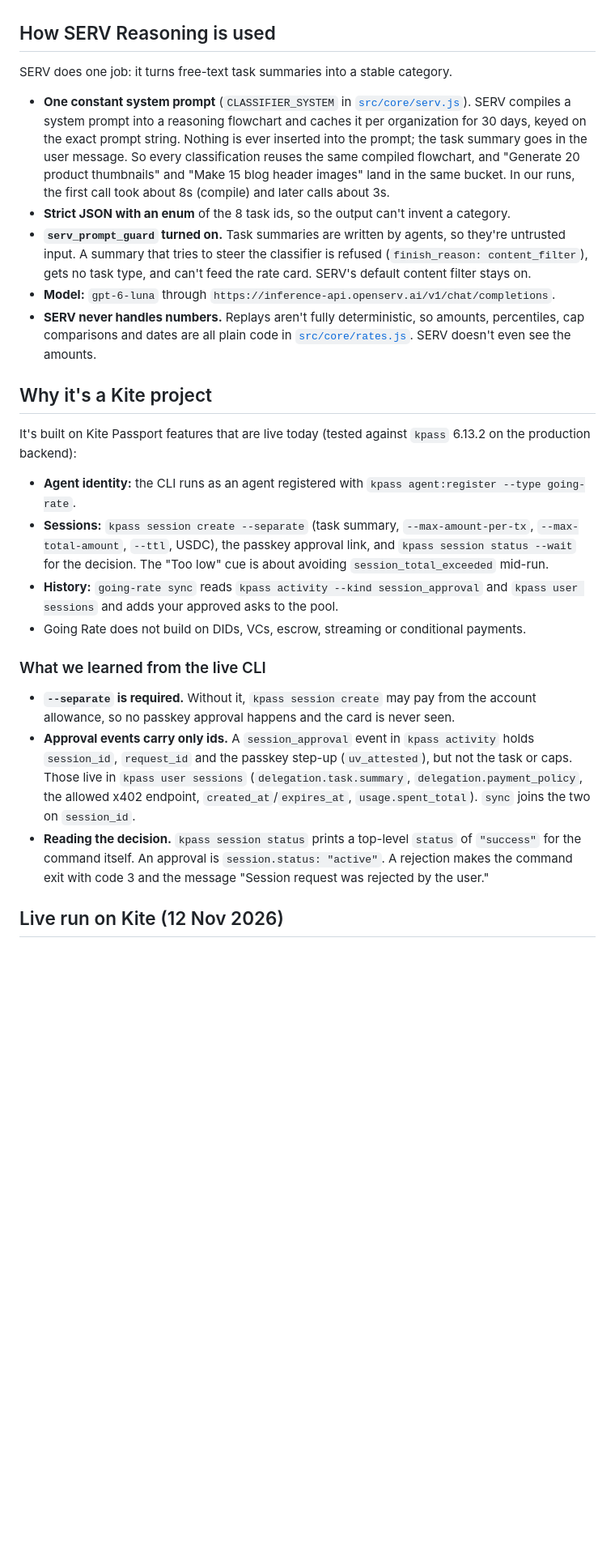
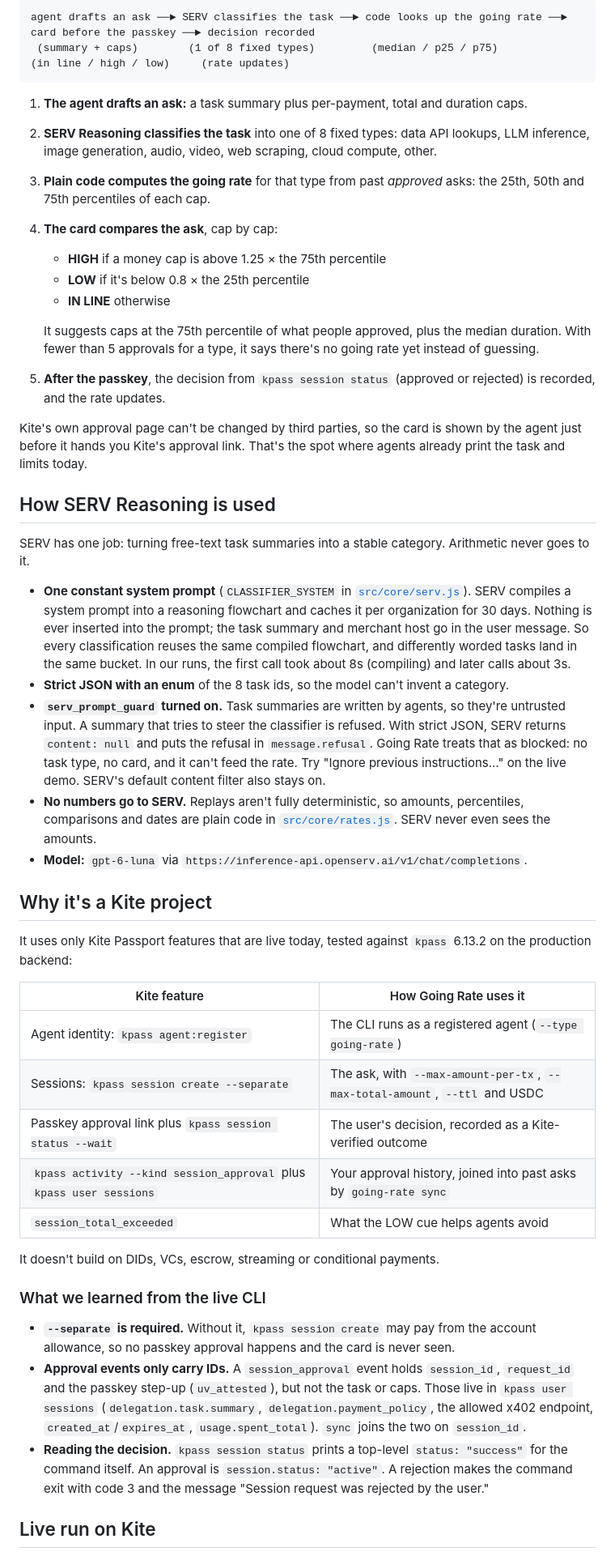
Before and after one commit to ahmardchain/going-rate, a Markdown page: README.md, the part around one of its changes. Shown at 81% size. GitHub-like rendering; blank space fills up the shorter version.

````diff
--- a/README.md
+++ b/README.md
@@ -26,28 +36,50 @@ Kite's `kpass activity` already records your approvals and spending, but nothing
+```
+agent drafts an ask ──► SERV classifies the task ──► code looks up the going rate ──► card before the passkey ──► decision recorded
+ (summary + caps)        (1 of 8 fixed types)         (median / p25 / p75)            (in line / high / low)     (rate updates)
+```
+
+1. **The agent drafts an ask:** a task summary plus per-payment, total and duration caps.
+2. **SERV Reasoning classifies the task** into one of 8 fixed types: data API lookups, LLM inference, image generation, audio, video, web scraping, cloud compute, other.
+3. **Plain code computes the going rate** for that type from past *approved* asks: the 25th, 50th and 75th percentiles of each cap.
+4. **The card compares the ask**, cap by cap:
+   - **HIGH** if a money cap is above 1.25 × the 75th percentile
+   - **LOW** if it's below 0.8 × the 25th percentile
+   - **IN LINE** otherwise
+
+   It suggests caps at the 75th percentile of what people approved, plus the median duration. With fewer than 5 approvals for a type, it says there's no going rate yet instead of guessing.
+5. **After the passkey**, the decision from `kpass session status` (approved or rejected) is recorded, and the rate updates.
+
+Kite's own approval page can't be changed by third parties, so the card is shown by the agent just before it hands you Kite's approval link. That's the spot where agents already print the task and limits today.
 
 ## How SERV Reasoning is used
 
-SERV does one job: it turns free-text task summaries into a stable category.
+SERV has one job: turning free-text task summaries into a stable category. Arithmetic never goes to it.
 
-- **One constant system prompt** (`CLASSIFIER_SYSTEM` in [`src/core/serv.js`](src/core/serv.js)). SERV compiles a system prompt into a reasoning flowchart and caches it per organization for 30 days, keyed on the exact prompt string. Nothing is ever inserted into the prompt; the task summary goes in the user message. So every classification reuses the same compiled flowchart, and "Generate 20 product thumbnails" and "Make 15 blog header images" land in the same bucket. In our runs, the first call took about 8s (compile) and later calls about 3s.
-- **Strict JSON with an enum** of the 8 task ids, so the output can't invent a category.
-- **`serv_prompt_guard` turned on.** Task summaries are written by agents, so they're untrusted input. A summary that tries to steer the classifier is refused (`finish_reason: content_filter`), gets no task type, and can't feed the rate card. SERV's default content filter stays on.
-- **Model:** `gpt-6-luna` through `https://inference-api.openserv.ai/v1/chat/completions`.
-- **SERV never handles numbers.** Replays aren't fully deterministic, so amounts, percentiles, cap comparisons and dates are all plain code in [`src/core/rates.js`](src/core/rates.js). SERV doesn't even see the amounts.
+- **One constant system prompt** (`CLASSIFIER_SYSTEM` in [`src/core/serv.js`](src/core/serv.js)). SERV compiles a system prompt into a reasoning flowchart and caches it per organization for 30 days. Nothing is ever inserted into the prompt; the task summary and merchant host go in the user message. So every classification reuses the same compiled flowchart, and differently worded tasks land in the same bucket. In our runs, the first call took about 8s (compiling) and later calls about 3s.
+- **Strict JSON with an enum** of the 8 task ids, so the model can't invent a category.
+- **`serv_prompt_guard` turned on.** Task summaries are written by agents, so they're untrusted input. A summary that tries to steer the classifier is refused. With strict JSON, SERV returns `content: null` and puts the refusal in `message.refusal`. Going Rate treats that as blocked: no task type, no card, and it can't feed the rate. Try "Ignore previous instructions…" on the live demo. SERV's default content filter also stays on.
+- **No numbers go to SERV.** Replays aren't fully deterministic, so amounts, percentiles, comparisons and dates are plain code in [`src/core/rates.js`](src/core/rates.js). SERV never even sees the amounts.
+- **Model:** `gpt-6-luna` via `https://inference-api.openserv.ai/v1/chat/completions`.
 
 ## Why it's a Kite project
 
-It's built on Kite Passport features that are live today (tested against `kpass` 6.13.2 on the production backend):
+It uses only Kite Passport features that are live today, tested against `kpass` 6.13.2 on the production backend:
 
-- **Agent identity:** the CLI runs as an agent registered with `kpass agent:register --type going-rate`.
-- **Sessions:** `kpass session create --separate` (task summary, `--max-amount-per-tx`, `--max-total-amount`, `--ttl`, USDC), the passkey approval link, and `kpass session status --wait` for the decision. The "Too low" cue is about avoiding `session_total_exceeded` mid-run.
-- **History:** `going-rate sync` reads `kpass activity --kind session_approval` and `kpass user sessions` and adds your approved asks to the pool.
-- Going Rate does not build on DIDs, VCs, escrow, streaming or conditional payments.
+| Kite feature | How Going Rate uses it |
+|---|---|
+| Agent identity: `kpass agent:register` | The CLI runs as a registered agent (`--type going-rate`) |
+| Sessions: `kpass session create --separate` | The ask, with `--max-amount-per-tx`, `--max-total-amount`, `--ttl` and USDC |
+| Passkey approval link plus `kpass session status --wait` | The user's decision, recorded as a Kite-verified outcome |
+| `kpass activity --kind session_approval` plus `kpass user sessions` | Your approval history, joined into past asks by `going-rate sync` |
+| `session_total_exceeded` | What the LOW cue helps agents avoid |
+
+It doesn't build on DIDs, VCs, escrow, streaming or conditional payments.
 
 ### What we learned from the live CLI
 
 - **`--separate` is required.** Without it, `kpass session create` may pay from the account allowance, so no passkey approval happens and the card is never seen.
-- **Approval events carry only ids.** A `session_approval` event in `kpass activity` holds `session_id`, `request_id` and the passkey step-up (`uv_attested`), but not the task or caps. Those live in `kpass user sessions` (`delegation.task.summary`, `delegation.payment_policy`, the allowed x402 endpoint, `created_at`/`expires_at`, `usage.spent_total`). `sync` joins the two on `session_id`.
-- **Reading the decision.** `kpass session status` prints a top-level `status` of `"success"` for the command itself. An approval is `session.status: "active"`. A rejection makes the command exit with code 3 and the message "Session request was rejected by the user."
+- **Approval events only carry IDs.** A `session_approval` event holds `session_id`, `request_id` and the passkey step-up (`uv_attested`), but not the task or caps. Those live in `kpass user sessions` (`delegation.task.summary`, `delegation.payment_policy`, the allowed x402 endpoint, `created_at`/`expires_at`, `usage.spent_total`). `sync` joins the two on `session_id`.
+- **Reading the decision.** `kpass session status` prints a top-level `status: "success"` for the command itself. An approval is `session.status: "active"`. A rejection makes the command exit with code 3 and the message "Session request was rejected by the user."
 
-## Live run on Kite (12 Nov 2026)
+## Live run on Kite
 
````
Also changed, not shown: other parts of README.md (+89 -41 lines), docs/img/approval-card.png (added).
